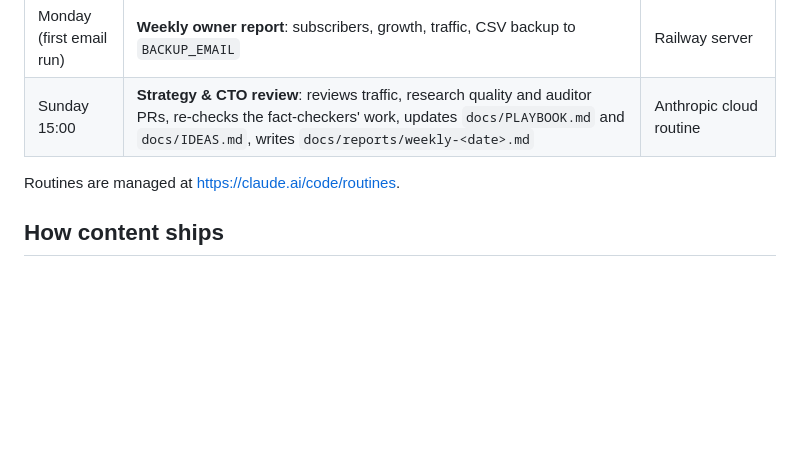
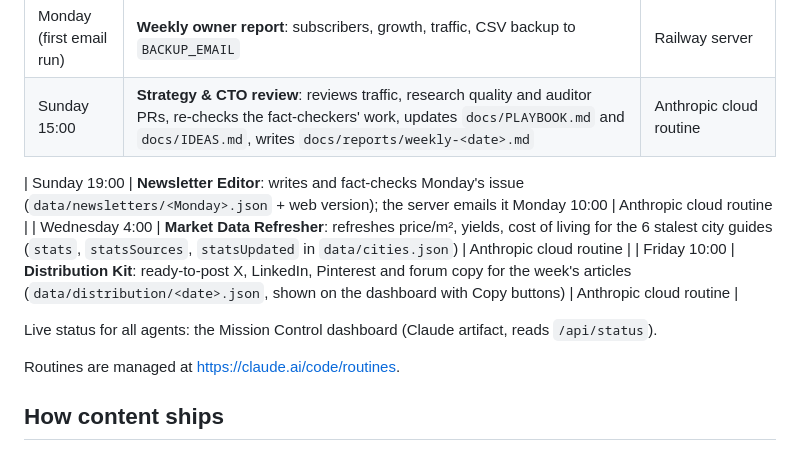
Before and after one commit to brossycharles-ops/international-re, a Markdown page: docs/SYSTEM.md, the part around the change. Drawn GitHub-style; blank space fills up the shorter version.

Commit message:
Docs: Newsletter Editor, Market Data Refresher, Distribution Kit
Co-Authored-By: Claude Opus 5.5 <noreply@anthropic.com>

```diff
--- a/docs/SYSTEM.md
+++ b/docs/SYSTEM.md
@@ -13,6 +13,12 @@ local development.
 | Daily 13:00 | **Cloud Growth Engine**: publishes the day's content (each page fact-checked by an independent subagent), research-verifies one older page, FAQ and city queues, internal links, IndexNow | Anthropic cloud routine |
 | Monday (first email run) | **Weekly owner report**: subscribers, growth, traffic, CSV backup to `BACKUP_EMAIL` | Railway server |
 | Sunday 15:00 | **Strategy & CTO review**: reviews traffic, research quality and auditor PRs, re-checks the fact-checkers' work, updates `docs/PLAYBOOK.md` and `docs/IDEAS.md`, writes `docs/reports/weekly-<date>.md` | Anthropic cloud routine |
+
+| Sunday 19:00 | **Newsletter Editor**: writes and fact-checks Monday's issue (`data/newsletters/<Monday>.json` + web version); the server emails it Monday 10:00 | Anthropic cloud routine |
+| Wednesday 4:00 | **Market Data Refresher**: refreshes price/m², yields, cost of living for the 6 stalest city guides (`stats`, `statsSources`, `statsUpdated` in `data/cities.json`) | Anthropic cloud routine |
+| Friday 10:00 | **Distribution Kit**: ready-to-post X, LinkedIn, Pinterest and forum copy for the week's articles (`data/distribution/<date>.json`, shown on the dashboard with Copy buttons) | Anthropic cloud routine |
+
+Live status for all agents: the Mission Control dashboard (Claude artifact, reads `/api/status`).
 
 Routines are managed at https://claude.ai/code/routines.
 
```
